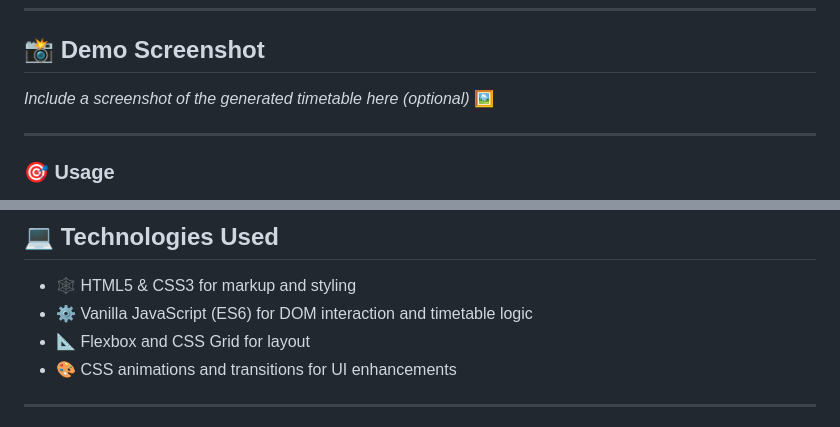
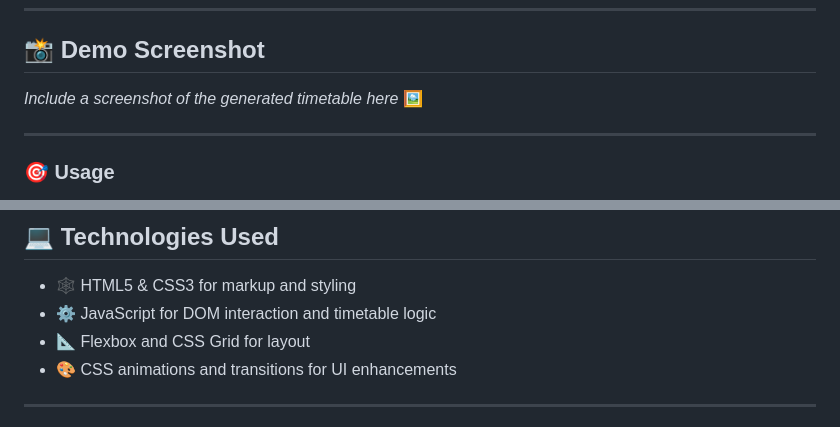
Before and after one commit to pranav-abhyankar/timetable-maker, a Markdown page: README.md, 2 parts joined by grey strips. GitHub-like rendering.

```diff
--- a/README.md
+++ b/README.md
@@ -20,7 +20,7 @@ Create your perfect schedule with style using this interactive web-based Timetab
 
 ## 📸 Demo Screenshot
 
-_Include a screenshot of the generated timetable here (optional)_ 🖼️
+_Include a screenshot of the generated timetable here_ 🖼️
 
 ---
 
@@ -54,7 +54,7 @@ _Include a screenshot of the generated timetable here (optional)_ 🖼️
 ## 💻 Technologies Used
 
 - 🕸️ HTML5 & CSS3 for markup and styling
-- ⚙️ Vanilla JavaScript (ES6) for DOM interaction and timetable logic
+- ⚙️ JavaScript for DOM interaction and timetable logic
 - 📐 Flexbox and CSS Grid for layout
 - 🎨 CSS animations and transitions for UI enhancements
 
```
